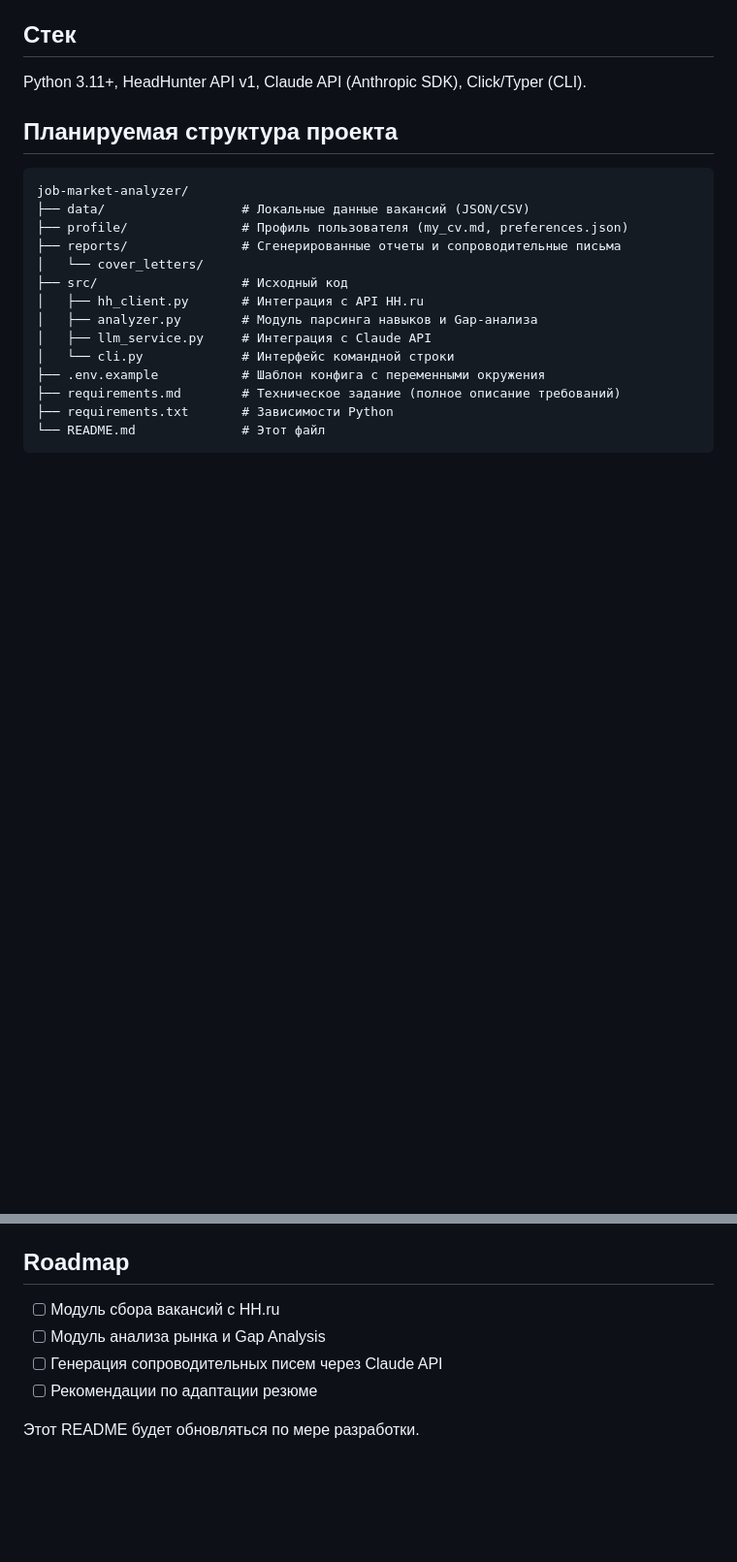
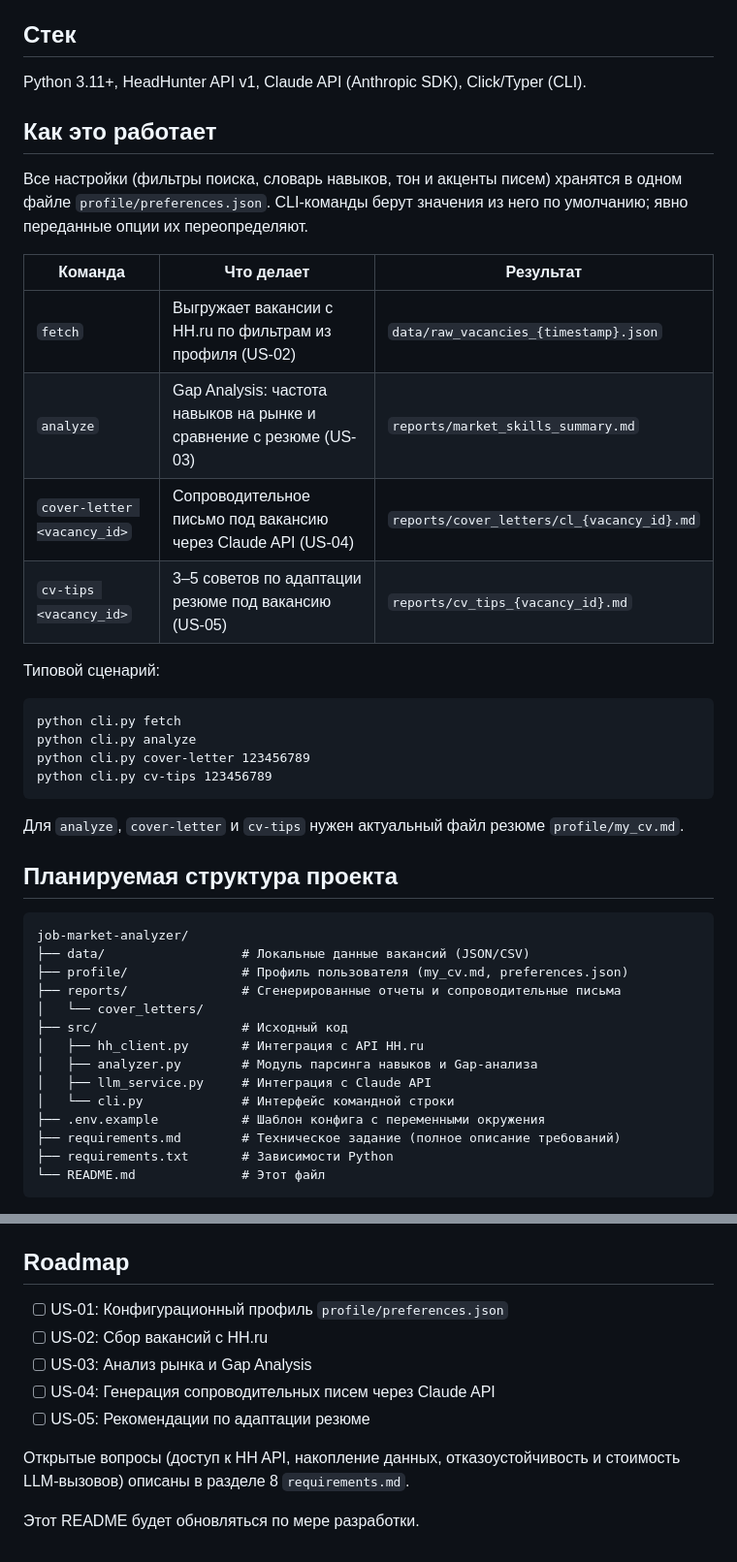
Before and after one commit to skvitby/job-market-analyzer, a Markdown page: README.md, 2 parts joined by grey strips. Shown at 97% size. Rendered like a GitHub page; blank space fills up the shorter version.

Commit message:
Update README to match new requirements structure
- Add How it works section with CLI commands table and usage scenario
- Rewrite roadmap by US-01..US-05
- Link to open questions in requirements.md

Co-Authored-By: Claude Sonnet 5 <noreply@anthropic.com>

````diff
--- a/README.md
+++ b/README.md
@@ -17,6 +17,28 @@
 ## Стек
 
 Python 3.11+, HeadHunter API v1, Claude API (Anthropic SDK), Click/Typer (CLI).
+
+## Как это работает
+
+Все настройки (фильтры поиска, словарь навыков, тон и акценты писем) хранятся в одном файле `profile/preferences.json`. CLI-команды берут значения из него по умолчанию; явно переданные опции их переопределяют.
+
+| Команда | Что делает | Результат |
+|---|---|---|
+| `fetch` | Выгружает вакансии с HH.ru по фильтрам из профиля (US-02) | `data/raw_vacancies_{timestamp}.json` |
+| `analyze` | Gap Analysis: частота навыков на рынке и сравнение с резюме (US-03) | `reports/market_skills_summary.md` |
+| `cover-letter <vacancy_id>` | Сопроводительное письмо под вакансию через Claude API (US-04) | `reports/cover_letters/cl_{vacancy_id}.md` |
+| `cv-tips <vacancy_id>` | 3–5 советов по адаптации резюме под вакансию (US-05) | `reports/cv_tips_{vacancy_id}.md` |
+
+Типовой сценарий:
+
+```
+python cli.py fetch
+python cli.py analyze
+python cli.py cover-letter 123456789
+python cli.py cv-tips 123456789
+```
+
+Для `analyze`, `cover-letter` и `cv-tips` нужен актуальный файл резюме `profile/my_cv.md`.
 
 ## Планируемая структура проекта
 
@@ -41,9 +63,12 @@ job-market-analyzer/
 
 ## Roadmap
 
-- [ ] Модуль сбора вакансий с HH.ru
-- [ ] Модуль анализа рынка и Gap Analysis
-- [ ] Генерация сопроводительных писем через Claude API
-- [ ] Рекомендации по адаптации резюме
+- [ ] US-01: Конфигурационный профиль `profile/preferences.json`
+- [ ] US-02: Сбор вакансий с HH.ru
+- [ ] US-03: Анализ рынка и Gap Analysis
+- [ ] US-04: Генерация сопроводительных писем через Claude API
+- [ ] US-05: Рекомендации по адаптации резюме
+
+Открытые вопросы (доступ к HH API, накопление данных, отказоустойчивость и стоимость LLM-вызовов) описаны в разделе 8 `requirements.md`.
 
 Этот README будет обновляться по мере разработки.
````
